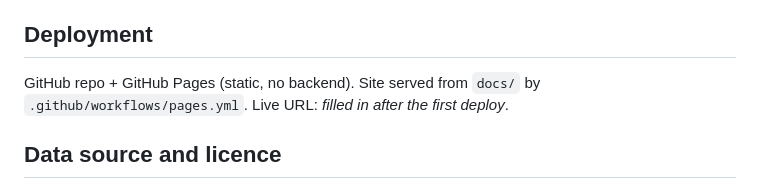
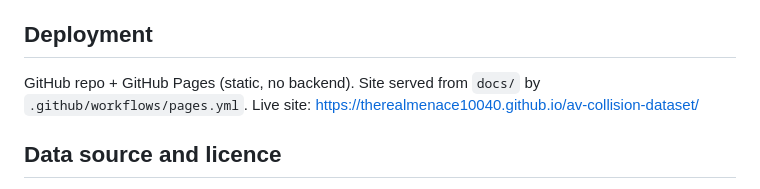
Before and after one commit to TheRealMenace10040/av-collision-dataset, a Markdown page: README.md, the part around the change. Rendered like a GitHub page.

Commit message:
README: add live site URL
Co-Authored-By: Claude Sonnet 5.5 <noreply@anthropic.com>

```diff
--- a/README.md
+++ b/README.md
@@ -52,7 +52,7 @@ So the OL 316 reports are a **closed, historical set** and this dataset is a one
 
 ## Deployment
 
-GitHub repo + GitHub Pages (static, no backend). Site served from `docs/` by `.github/workflows/pages.yml`. Live URL: _filled in after the first deploy_.
+GitHub repo + GitHub Pages (static, no backend). Site served from `docs/` by `.github/workflows/pages.yml`. Live site: https://therealmenace10040.github.io/av-collision-dataset/
 
 ## Data source and licence
 
```
